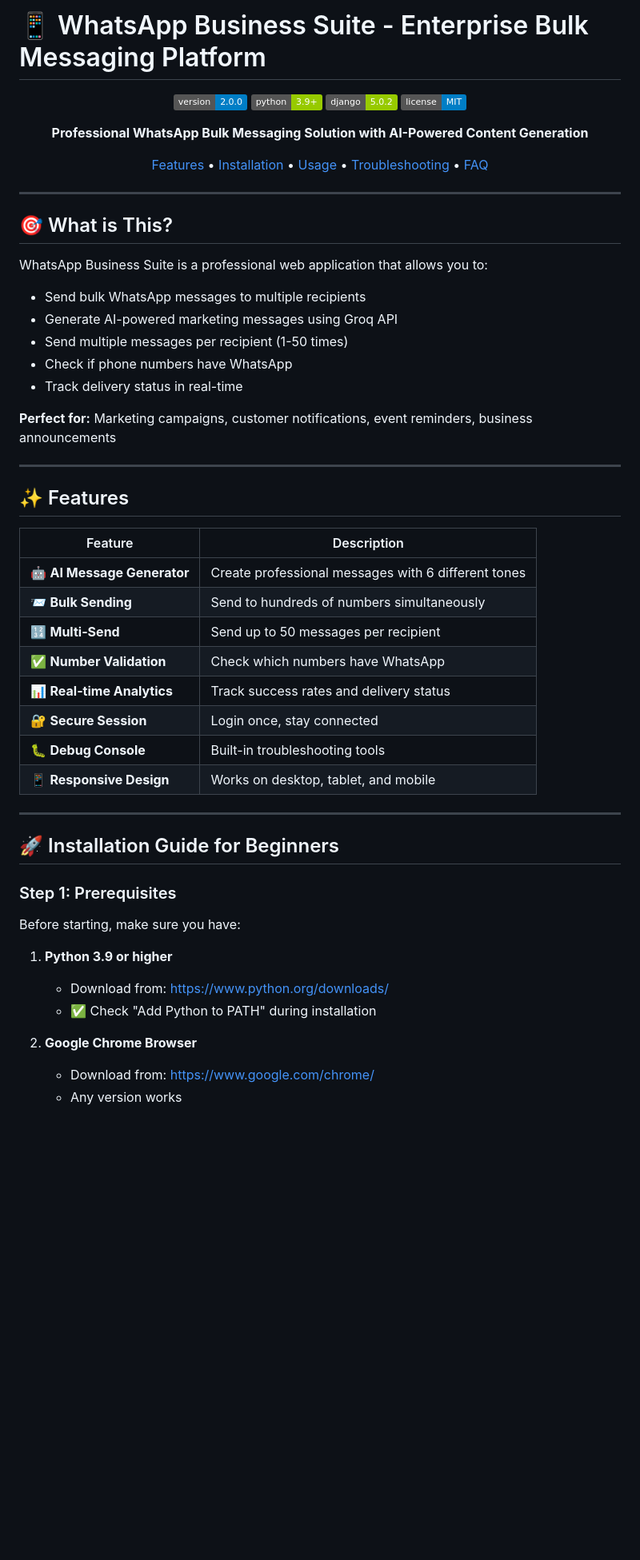
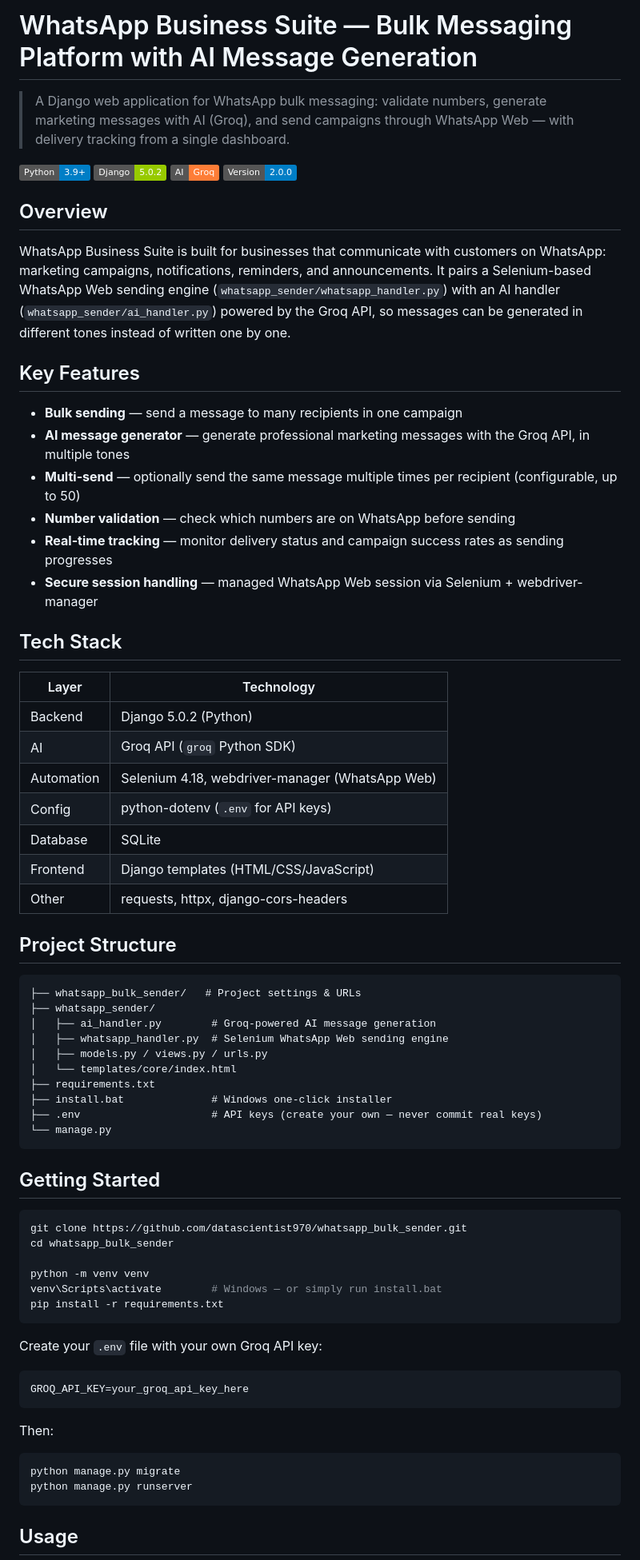
Before and after one commit to datascientist970/whatsapp_bulk_sender, a Markdown page: README.md, the part around one of its changes. Shown at 80% size. Rendered like a GitHub page; badges without logos; blank space fills up the shorter version.

Commit message:
docs: add professional README

````diff
--- a/README.md
+++ b/README.md
@@ -1,59 +1,75 @@
-# 📱 WhatsApp Business Suite - Enterprise Bulk Messaging Platform
+# WhatsApp Business Suite — Bulk Messaging Platform with AI Message Generation
 
-<div align="center">
+> A Django web application for WhatsApp bulk messaging: validate numbers, generate marketing messages with AI (Groq), and send campaigns through WhatsApp Web — with delivery tracking from a single dashboard.
 
-![Version](https://img.shields.io/badge/version-2.0.0-blue.svg)
-![Python](https://img.shields.io/badge/python-3.9+-green.svg)
-![Django](https://img.shields.io/badge/django-5.0.2-green.svg)
-![License](https://img.shields.io/badge/license-MIT-blue.svg)
+![Python](https://img.shields.io/badge/Python-3.9+-blue)
+![Django](https://img.shields.io/badge/Django-5.0.2-green)
+![Groq](https://img.shields.io/badge/AI-Groq-orange)
+![Version](https://img.shields.io/badge/Version-2.0.0-blue)
 
-**Professional WhatsApp Bulk Messaging Solution with AI-Powered Content Generation**
+## Overview
 
-[Features](#✨-features) • [Installation](#🚀-installation) • [Usage](#💻-usage) • [Troubleshooting](#🔧-troubleshooting) • [FAQ](#❓-faq)
+WhatsApp Business Suite is built for businesses that communicate with customers on WhatsApp: marketing campaigns, notifications, reminders, and announcements. It pairs a Selenium-based WhatsApp Web sending engine (`whatsapp_sender/whatsapp_handler.py`) with an AI handler (`whatsapp_sender/ai_handler.py`) powered by the Groq API, so messages can be generated in different tones instead of written one by one.
 
-</div>
+## Key Features
 
----
+- **Bulk sending** — send a message to many recipients in one campaign
+- **AI message generator** — generate professional marketing messages with the Groq API, in multiple tones
+- **Multi-send** — optionally send the same message multiple times per recipient (configurable, up to 50)
+- **Number validation** — check which numbers are on WhatsApp before sending
+- **Real-time tracking** — monitor delivery status and campaign success rates as sending progresses
+- **Secure session handling** — managed WhatsApp Web session via Selenium + webdriver-manager
 
-## 🎯 What is This?
+## Tech Stack
 
-WhatsApp Business Suite is a professional web application that allows you to:
-- Send bulk WhatsApp messages to multiple recipients
-- Generate AI-powered marketing messages using Groq API
-- Send multiple messages per recipient (1-50 times)
-- Check if phone numbers have WhatsApp
-- Track delivery status in real-time
+| Layer | Technology |
+|---|---|
+| Backend | Django 5.0.2 (Python) |
+| AI | Groq API (`groq` Python SDK) |
+| Automation | Selenium 4.18, webdriver-manager (WhatsApp Web) |
+| Config | python-dotenv (`.env` for API keys) |
+| Database | SQLite |
+| Frontend | Django templates (HTML/CSS/JavaScript) |
+| Other | requests, httpx, django-cors-headers |
 
-**Perfect for:** Marketing campaigns, customer notifications, event reminders, business announcements
+## Project Structure
 
----
+```
+├── whatsapp_bulk_sender/   # Project settings & URLs
+├── whatsapp_sender/
+│   ├── ai_handler.py        # Groq-powered AI message generation
+│   ├── whatsapp_handler.py  # Selenium WhatsApp Web sending engine
+│   ├── models.py / views.py / urls.py
+│   └── templates/core/index.html
+├── requirements.txt
+├── install.bat              # Windows one-click installer
+├── .env                     # API keys (create your own — never commit real keys)
+└── manage.py
+```
 
-## ✨ Features
+## Getting Started
 
-| Feature | Description |
-|---------|-------------|
-| 🤖 **AI Message Generator** | Create professional messages with 6 different tones |
-| 📨 **Bulk Sending** | Send to hundreds of numbers simultaneously |
-| 🔢 **Multi-Send** | Send up to 50 messages per recipient |
-| ✅ **Number Validation** | Check which numbers have WhatsApp |
-| 📊 **Real-time Analytics** | Track success rates and delivery status |
-| 🔐 **Secure Session** | Login once, stay connected |
-| 🐛 **Debug Console** | Built-in troubleshooting tools |
-| 📱 **Responsive Design** | Works on desktop, tablet, and mobile |
+```bash
+git clone https://github.com/datascientist970/whatsapp_bulk_sender.git
+cd whatsapp_bulk_sender
 
----
+python -m venv venv
+venv\Scripts\activate        # Windows — or simply run install.bat
+pip install -r requirements.txt
+```
 
-## 🚀 Installation Guide for Beginners
+Create your `.env` file with your own Groq API key:
 
-### Step 1: Prerequisites
+```
+GROQ_API_KEY=your_groq_api_key_here
+```
 
-Before starting, make sure you have:
+Then:
 
-1. **Python 3.9 or higher**
-   - Download from: https://www.python.org/downloads/
-   - ✅ Check "Add Python to PATH" during installation
+```bash
+python manage.py migrate
+python manage.py runserver
+```
 
-2. **Google Chrome Browser**
-   - Download from: https://www.google.com/chrome/
-   - Any version works
+## Usage
 
````
Also changed, not shown: other parts of README.md (+8 -118 lines).
